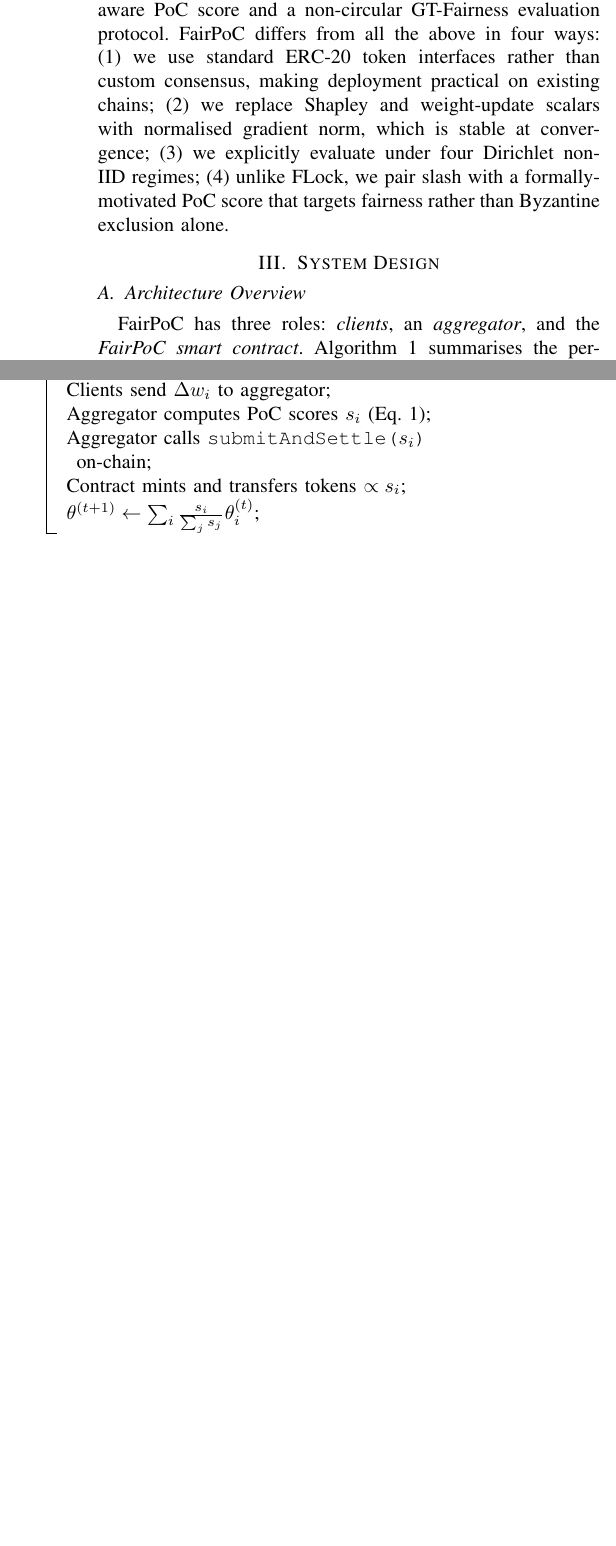
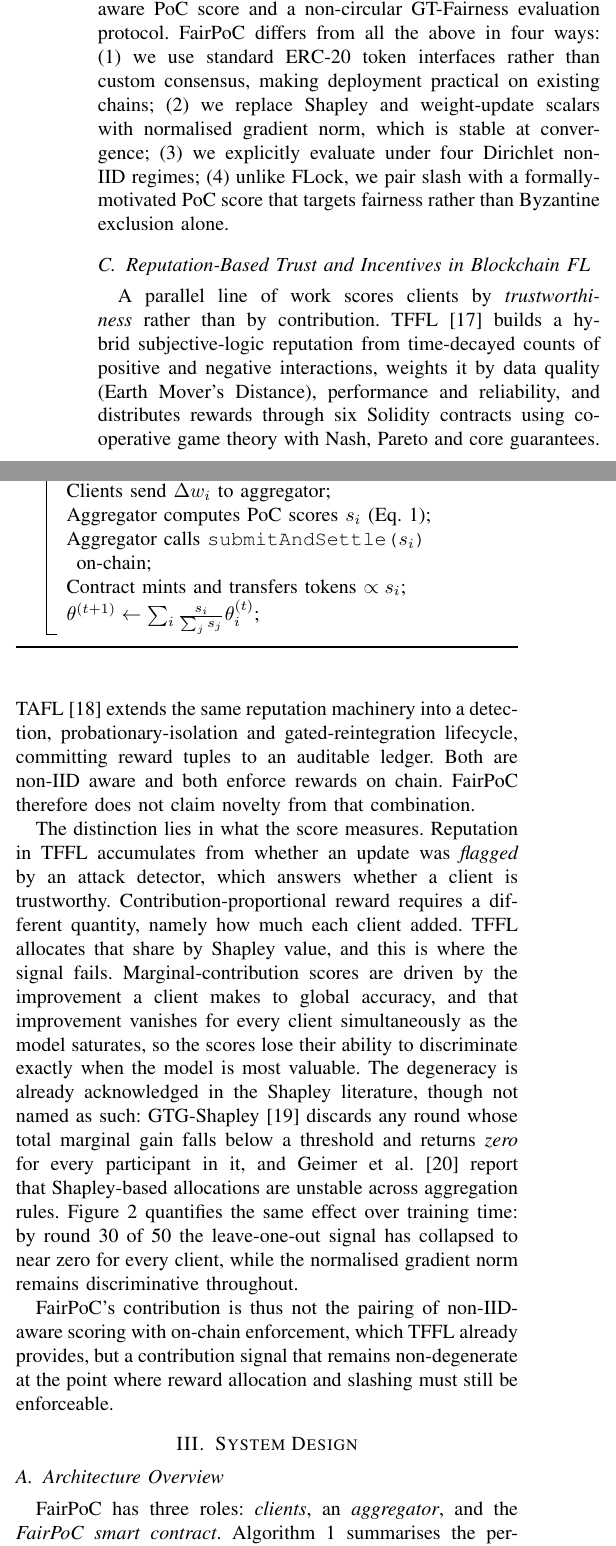
Before and after one commit to DSpike/-blockchain-fl-poc, a LaTeX paper (paper/main.tex): two parts of the columns of page 2 of 6 before the commit and two parts of the columns of page 2 of 7 after it, joined at a grey line, cut so that both start at the same text, the shorter picture padded with empty space. Compiled offline with pdfLaTeX.

Commit message:
Add related-work subsection positioning FairPoC against TFFL and TAFL
New subsection "Reputation-Based Trust and Incentives in Blockchain FL"
in the ICBC paper. Concedes the combination claim and relocates the
contribution to the scoring signal.

Argument: TFFL and TAFL score trustworthiness (was this update flagged
by a detector), not contribution magnitude. TFFL allocates the reward
share by Shapley value, whose discriminative power vanishes as the model
saturates. Supporting citations added: GTG-Shapley, which discards
low-gain rounds and returns zero for every participant, and Geimer et
al., who find Shapley allocations unstable across aggregation rules.
Figure 4 already shows LOO collapsing by round 30 of 50 while the
gradient norm stays discriminative.

Paper is now 7 pages against the ICBC 8-page limit, compiles with no
undefined references and no overfull boxes.

Still outstanding before submission: the "differs in four ways" paragraph
overlaps the new subsection, and the author block must be removed for
double-blind review.

Co-Authored-By: Claude Opus 5 <noreply@anthropic.com>

```diff
--- a/paper/main.tex
+++ b/paper/main.tex
@@ -175,6 +175,44 @@ scalars with normalised gradient norm, which is stable at convergence;
 (3)~we explicitly evaluate under four Dirichlet non-IID regimes;
 (4)~unlike FLock, we pair slash with a formally-motivated PoC score
 that targets fairness rather than Byzantine exclusion alone.
+
+\subsection{Reputation-Based Trust and Incentives in Blockchain FL}
+
+A parallel line of work scores clients by \emph{trustworthiness} rather
+than by contribution. TFFL~\cite{rashid2025tffl} builds a hybrid
+subjective-logic reputation from time-decayed counts of positive and
+negative interactions, weights it by data quality (Earth Mover's
+Distance), performance and reliability, and distributes rewards through
+six Solidity contracts using cooperative game theory with Nash, Pareto
+and core guarantees. TAFL~\cite{rashid2026tafl} extends the same
+reputation machinery into a detection, probationary-isolation and
+gated-reintegration lifecycle, committing reward tuples to an auditable
+ledger. Both are non-IID aware and both enforce rewards on chain.
+FairPoC therefore does not claim novelty from that combination.
+
+The distinction lies in what the score measures. Reputation in TFFL
+accumulates from whether an update was \emph{flagged} by an attack
+detector, which answers whether a client is trustworthy.
+Contribution-proportional reward requires a different quantity, namely
+how much each client added. TFFL allocates that share by Shapley value,
+and this is where the signal fails. Marginal-contribution scores are
+driven by the improvement a client makes to global accuracy, and that
+improvement vanishes for every client simultaneously as the model
+saturates, so the scores lose their ability to discriminate exactly when
+the model is most valuable. The degeneracy is already acknowledged in the
+Shapley literature, though not named as such: GTG-Shapley~\cite{gtgshapley2022}
+discards any round whose total marginal gain falls below a threshold and
+returns \emph{zero} for every participant in it, and Geimer et
+al.~\cite{geimer2025volatility} report that Shapley-based allocations are
+unstable across aggregation rules. Figure~\ref{fig:stability} quantifies
+the same effect over training time: by round 30 of 50 the leave-one-out
+signal has collapsed to near zero for every client, while the normalised
+gradient norm remains discriminative throughout.
+
+FairPoC's contribution is thus not the pairing of non-IID-aware scoring
+with on-chain enforcement, which TFFL already provides, but a contribution
+signal that remains non-degenerate at the point where reward allocation
+and slashing must still be enforceable.
 
 %----------------------------------------------------------------------
 \section{System Design}
```
Also changed, not shown: paper/refs.bib (+20 -0 lines), paper/main.bbl, paper/main.pdf, 1 other file.
